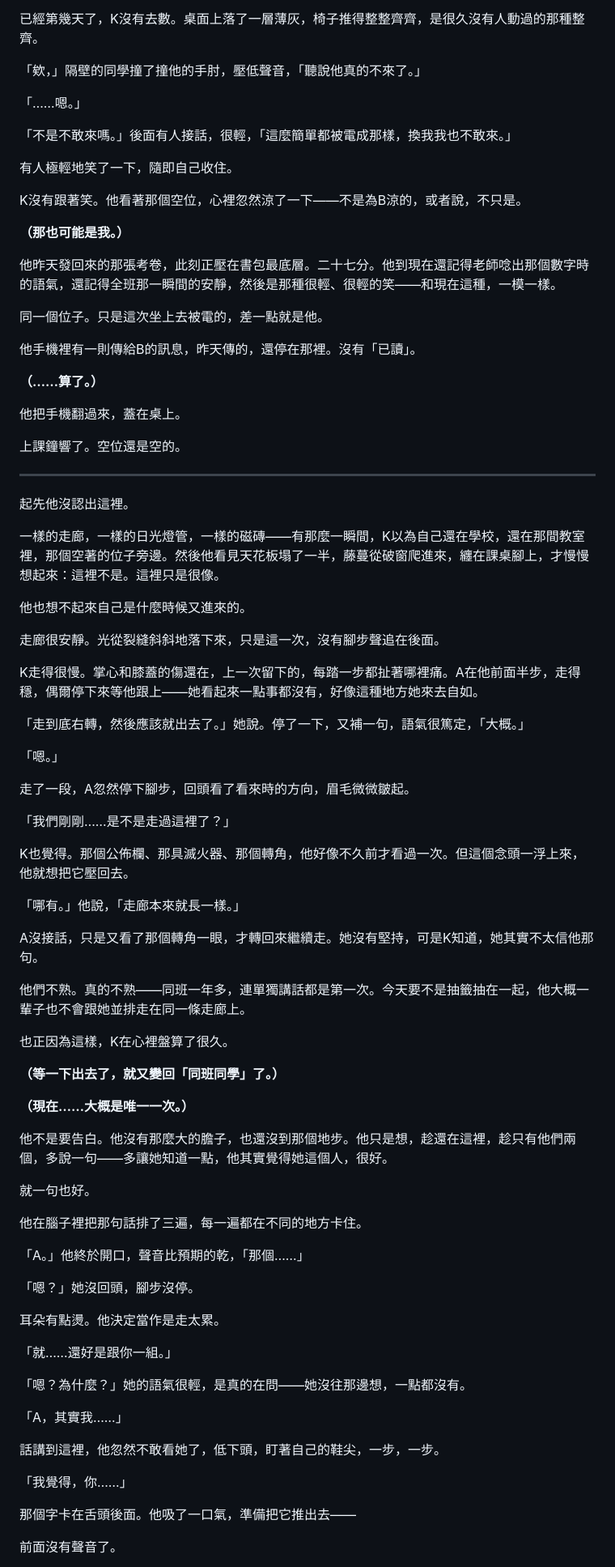
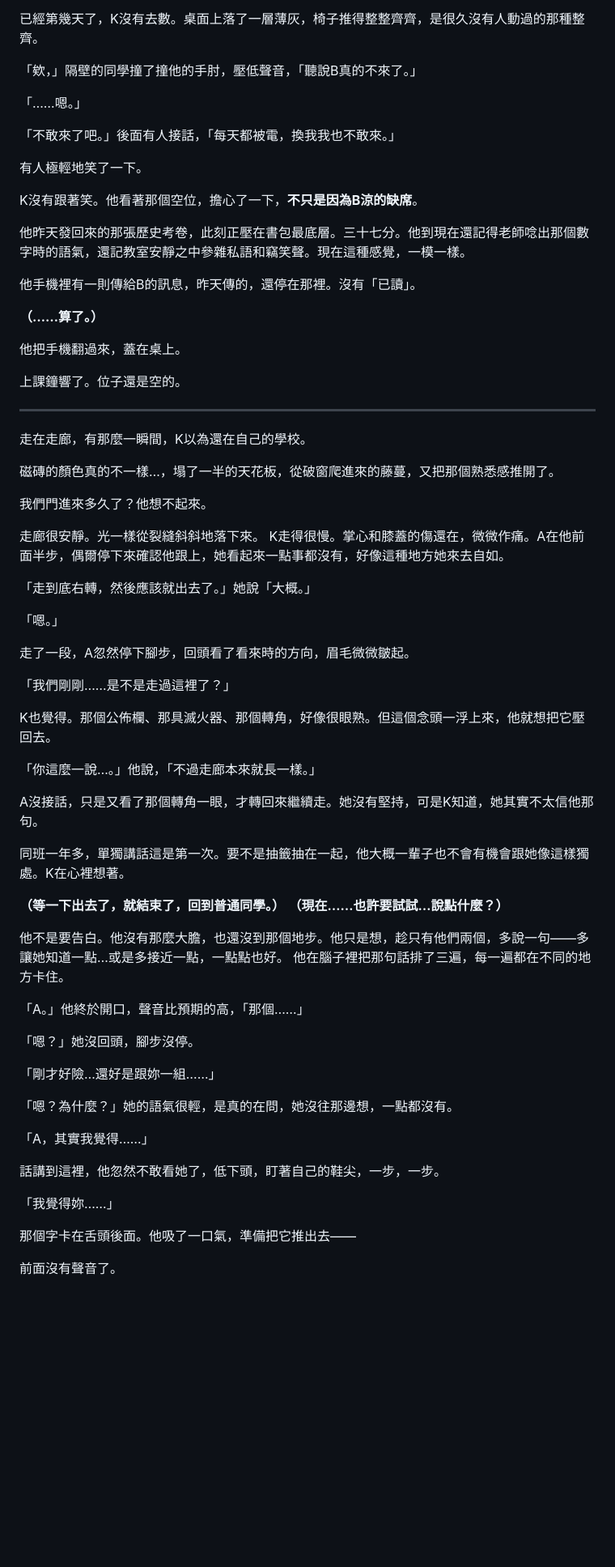
Before and after one commit to KY71/gray-domain, a Markdown page: notes/ep02-draft.md, the part around one of its changes. Shown at 81% size. Rendered like a GitHub page; blank space fills up the shorter version.

```diff
--- a/notes/ep02-draft.md
+++ b/notes/ep02-draft.md
@@ -13,21 +13,17 @@
 
 已經第幾天了，K沒有去數。桌面上落了一層薄灰，椅子推得整整齊齊，是很久沒有人動過的那種整齊。
 
-「欸，」隔壁的同學撞了撞他的手肘，壓低聲音，「聽說他真的不來了。」
+「欸，」隔壁的同學撞了撞他的手肘，壓低聲音，「聽說B真的不來了。」
 
 「……嗯。」
 
-「不是不敢來嗎。」後面有人接話，很輕，「這麼簡單都被電成那樣，換我我也不敢來。」
+「不敢來了吧。」後面有人接話，「每天都被電，換我我也不敢來。」
 
-有人極輕地笑了一下，隨即自己收住。
+有人極輕地笑了一下。
 
-K沒有跟著笑。他看著那個空位，心裡忽然涼了一下——不是為B涼的，或者說，不只是。
+K沒有跟著笑。他看著那個空位，擔心了一下，**不只是因為B涼的缺席**。
 
-**（那也可能是我。）**
-
-他昨天發回來的那張考卷，此刻正壓在書包最底層。二十七分。他到現在還記得老師唸出那個數字時的語氣，還記得全班那一瞬間的安靜，然後是那種很輕、很輕的笑——和現在這種，一模一樣。
-
-同一個位子。只是這次坐上去被電的，差一點就是他。
+他昨天發回來的那張歷史考卷，此刻正壓在書包最底層。三十七分。他到現在還記得老師唸出那個數字時的語氣，還記教室安靜之中參雜私語和竊笑聲。現在這種感覺，一模一樣。
 
 他手機裡有一則傳給B的訊息，昨天傳的，還停在那裡。沒有「已讀」。
 
@@ -35,21 +31,20 @@ K沒有跟著笑。他看著那個空位，心裡忽然涼了一下——不是
 
 他把手機翻過來，蓋在桌上。
 
-上課鐘響了。空位還是空的。
+上課鐘響了。位子還是空的。
 
 ---
 
-起先他沒認出這裡。
+走在走廊，有那麼一瞬間，K以為還在自己的學校。
 
-一樣的走廊，一樣的日光燈管，一樣的磁磚——有那麼一瞬間，K以為自己還在學校，還在那間教室裡，那個空著的位子旁邊。然後他看見天花板塌了一半，藤蔓從破窗爬進來，纏在課桌腳上，才慢慢想起來：這裡不是。這裡只是很像。
+磁磚的顏色真的不一樣…，塌了一半的天花板，從破窗爬進來的藤蔓，又把那個熟悉感推開了。
 
-他也想不起來自己是什麼時候又進來的。
+我們門進來多久了？他想不起來。
 
-走廊很安靜。光從裂縫斜斜地落下來，只是這一次，沒有腳步聲追在後面。
+走廊很安靜。光一樣從裂縫斜斜地落下來。
+K走得很慢。掌心和膝蓋的傷還在，微微作痛。A在他前面半步，偶爾停下來確認他跟上，她看起來一點事都沒有，好像這種地方她來去自如。
 
-K走得很慢。掌心和膝蓋的傷還在，上一次留下的，每踏一步都扯著哪裡痛。A在他前面半步，走得穩，偶爾停下來等他跟上——她看起來一點事都沒有，好像這種地方她來去自如。
-
-「走到底右轉，然後應該就出去了。」她說。停了一下，又補一句，語氣很篤定，「大概。」
+「走到底右轉，然後應該就出去了。」她說「大概。」
 
 「嗯。」
 
@@ -57,41 +52,34 @@ K走得很慢。掌心和膝蓋的傷還在，上一次留下的，每踏一步
 
 「我們剛剛……是不是走過這裡了？」
 
-K也覺得。那個公佈欄、那具滅火器、那個轉角，他好像不久前才看過一次。但這個念頭一浮上來，他就想把它壓回去。
+K也覺得。那個公佈欄、那具滅火器、那個轉角，好像很眼熟。但這個念頭一浮上來，他就想把它壓回去。
 
-「哪有。」他說，「走廊本來就長一樣。」
+「你這麼一說…。」他說，「不過走廊本來就長一樣。」
 
 A沒接話，只是又看了那個轉角一眼，才轉回來繼續走。她沒有堅持，可是K知道，她其實不太信他那句。
 
-他們不熟。真的不熟——同班一年多，連單獨講話都是第一次。今天要不是抽籤抽在一起，他大概一輩子也不會跟她並排走在同一條走廊上。
+同班一年多，單獨講話這是第一次。要不是抽籤抽在一起，他大概一輩子也不會有機會跟她像這樣獨處。K在心裡想著。
 
-也正因為這樣，K在心裡盤算了很久。
+**（等一下出去了，就結束了，回到普通同學。）**
+**（現在……也許要試試…說點什麼？）**
 
-**（等一下出去了，就又變回「同班同學」了。）**
-
-**（現在……大概是唯一一次。）**
-
-他不是要告白。他沒有那麼大的膽子，也還沒到那個地步。他只是想，趁還在這裡，趁只有他們兩個，多說一句——多讓她知道一點，他其實覺得她這個人，很好。
-
-就一句也好。
-
+他不是要告白。他沒有那麼大膽，也還沒到那個地步。他只是想，趁只有他們兩個，多說一句——多讓她知道一點…或是多接近一點，一點點也好。
 他在腦子裡把那句話排了三遍，每一遍都在不同的地方卡住。
 
-「A。」他終於開口，聲音比預期的乾，「那個……」
+
+「A。」他終於開口，聲音比預期的高，「那個……」
 
 「嗯？」她沒回頭，腳步沒停。
 
-耳朵有點燙。他決定當作是走太累。
+「剛才好險…還好是跟妳一組……」
 
-「就……還好是跟你一組。」
+「嗯？為什麼？」她的語氣很輕，是真的在問，她沒往那邊想，一點都沒有。
 
-「嗯？為什麼？」她的語氣很輕，是真的在問——她沒往那邊想，一點都沒有。
-
-「A，其實我……」
+「A，其實我覺得……」
 
 話講到這裡，他忽然不敢看她了，低下頭，盯著自己的鞋尖，一步，一步。
 
-「我覺得，你……」
+「我覺得妳……」
 
 那個字卡在舌頭後面。他吸了一口氣，準備把它推出去——
 
```
Also changed, not shown: other parts of notes/ep02-draft.md (+61 -105 lines).
